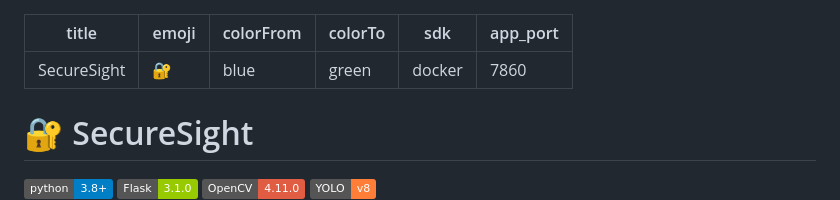
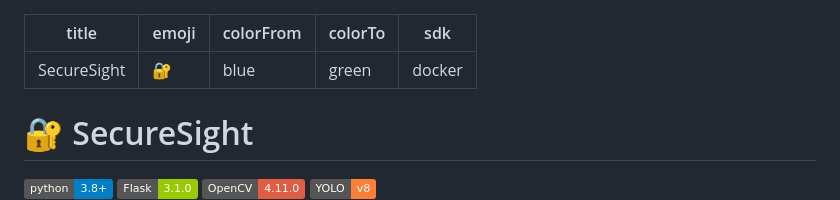
Before and after one commit to aDHarSH0824/SecureSight, a Markdown page: README.md, the part around the change. GitHub-like rendering; badges without logos.

Commit message:
Remove app_port from metadata to use default port 7860

```diff
--- a/README.md
+++ b/README.md
@@ -4,7 +4,6 @@ emoji: 🔐
 colorFrom: blue
 colorTo: green
 sdk: docker
-app_port: 7860
 ---
 
 # 🔐 SecureSight
```
